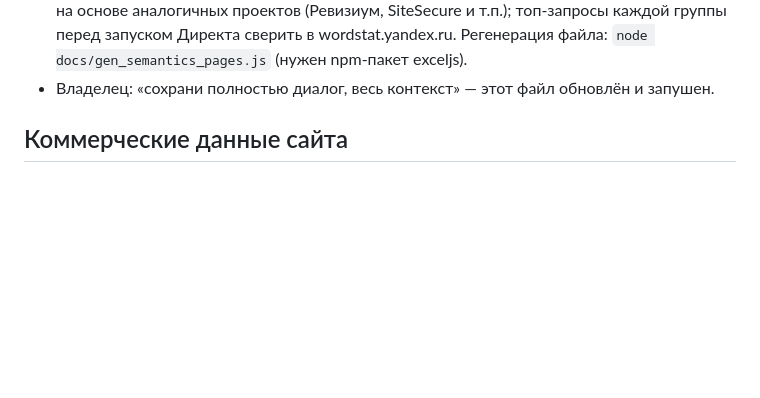
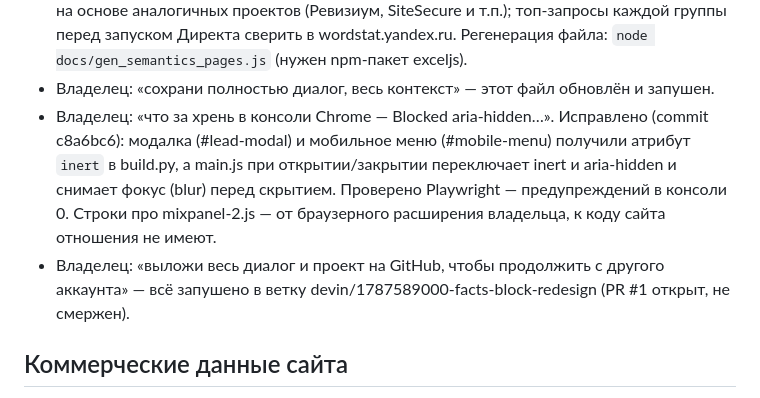
Before and after one commit to bratkaprod-cell/new, a Markdown page: docs/devin-context.md, the part around the change. Drawn GitHub-style; blank space fills up the shorter version.

Commit message:
docs: update session 5 dialog archive (a11y fix, handoff note)

```diff
--- a/docs/devin-context.md
+++ b/docs/devin-context.md
@@ -211,6 +211,13 @@
   топ-запросы каждой группы перед запуском Директа сверить в wordstat.yandex.ru.
   Регенерация файла: `node docs/gen_semantics_pages.js` (нужен npm-пакет exceljs).
 - Владелец: «сохрани полностью диалог, весь контекст» — этот файл обновлён и запушен.
+- Владелец: «что за хрень в консоли Chrome — Blocked aria-hidden…». Исправлено (commit c8a6bc6):
+  модалка (#lead-modal) и мобильное меню (#mobile-menu) получили атрибут `inert` в build.py,
+  а main.js при открытии/закрытии переключает inert и aria-hidden и снимает фокус (blur)
+  перед скрытием. Проверено Playwright — предупреждений в консоли 0.
+  Строки про mixpanel-2.js — от браузерного расширения владельца, к коду сайта отношения не имеют.
+- Владелец: «выложи весь диалог и проект на GitHub, чтобы продолжить с другого аккаунта» —
+  всё запушено в ветку devin/1787589000-facts-block-redesign (PR #1 открыт, не смержен).
 
 ## Коммерческие данные сайта
 
```
